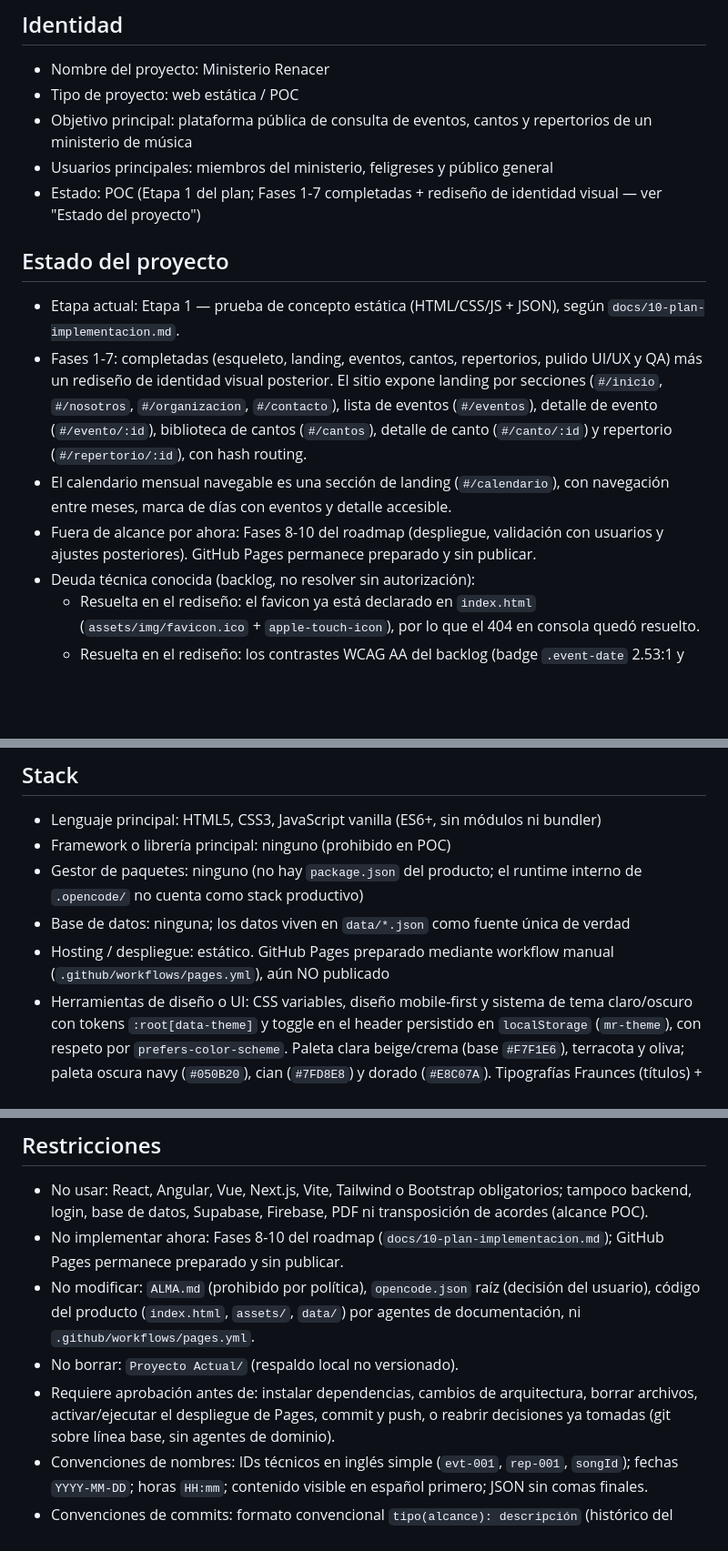
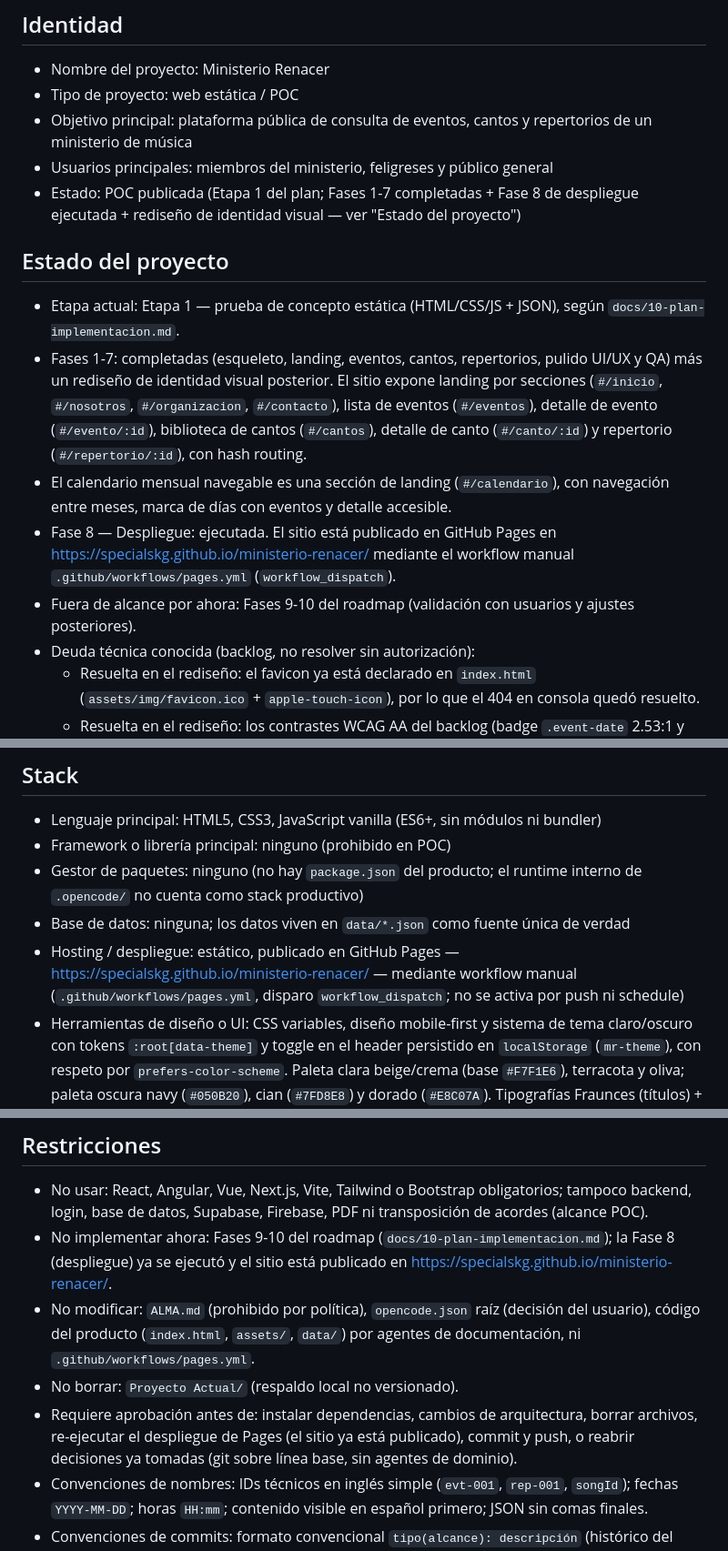
Before and after one commit to SpecialSKG/ministerio-renacer, a Markdown page: .opencode/instructions/project-profile.md, 3 parts joined by grey strips. Shown at 91% size. GitHub-like rendering; blank space fills up the shorter version.

Commit message:
docs(perfil): registrar Pages publicado y Fases 9-10 fuera de alcance

```diff
--- a/.opencode/instructions/project-profile.md
+++ b/.opencode/instructions/project-profile.md
@@ -17,8 +17,9 @@ perfil aporta únicamente el contexto de dominio del producto.
 - Objetivo principal: plataforma pública de consulta de eventos, cantos y
   repertorios de un ministerio de música
 - Usuarios principales: miembros del ministerio, feligreses y público general
-- Estado: POC (Etapa 1 del plan; Fases 1-7 completadas + rediseño de identidad
-  visual — ver "Estado del proyecto")
+- Estado: POC publicada (Etapa 1 del plan; Fases 1-7 completadas + Fase 8 de
+  despliegue ejecutada + rediseño de identidad visual — ver "Estado del
+  proyecto")
 
 ## Estado del proyecto
 
@@ -32,9 +33,11 @@ perfil aporta únicamente el contexto de dominio del producto.
   (`#/canto/:id`) y repertorio (`#/repertorio/:id`), con hash routing.
 - El calendario mensual navegable es una sección de landing (`#/calendario`),
   con navegación entre meses, marca de días con eventos y detalle accesible.
-- Fuera de alcance por ahora: Fases 8-10 del roadmap (despliegue, validación
-  con usuarios y ajustes posteriores). GitHub Pages permanece preparado y sin
-  publicar.
+- Fase 8 — Despliegue: ejecutada. El sitio está publicado en GitHub Pages en
+  https://specialskg.github.io/ministerio-renacer/ mediante el workflow manual
+  `.github/workflows/pages.yml` (`workflow_dispatch`).
+- Fuera de alcance por ahora: Fases 9-10 del roadmap (validación con usuarios y
+  ajustes posteriores).
 - Deuda técnica conocida (backlog, no resolver sin autorización):
   - Resuelta en el rediseño: el favicon ya está declarado en `index.html`
     (`assets/img/favicon.ico` + `apple-touch-icon`), por lo que el 404 en
@@ -63,8 +66,10 @@ perfil aporta únicamente el contexto de dominio del producto.
   interno de `.opencode/` no cuenta como stack productivo)
 - Base de datos: ninguna; los datos viven en `data/*.json` como fuente única
   de verdad
-- Hosting / despliegue: estático. GitHub Pages preparado mediante workflow
-  manual (`.github/workflows/pages.yml`), aún NO publicado
+- Hosting / despliegue: estático, publicado en GitHub Pages —
+  https://specialskg.github.io/ministerio-renacer/ — mediante workflow manual
+  (`.github/workflows/pages.yml`, disparo `workflow_dispatch`; no se activa por
+  push ni schedule)
 - Herramientas de diseño o UI: CSS variables, diseño mobile-first y sistema de
   tema claro/oscuro con tokens `:root[data-theme]` y toggle en el header
   persistido en `localStorage` (`mr-theme`), con respeto por
@@ -141,16 +148,17 @@ ministerio-renacer/            # raíz del repo = producto + línea base
 - No usar: React, Angular, Vue, Next.js, Vite, Tailwind o Bootstrap
   obligatorios; tampoco backend, login, base de datos, Supabase, Firebase,
   PDF ni transposición de acordes (alcance POC).
-- No implementar ahora: Fases 8-10 del roadmap (`docs/10-plan-implementacion.md`);
-  GitHub Pages permanece preparado y sin publicar.
+- No implementar ahora: Fases 9-10 del roadmap (`docs/10-plan-implementacion.md`);
+  la Fase 8 (despliegue) ya se ejecutó y el sitio está publicado en
+  https://specialskg.github.io/ministerio-renacer/.
 - No modificar: `ALMA.md` (prohibido por política), `opencode.json` raíz
   (decisión del usuario), código del producto (`index.html`, `assets/`,
   `data/`) por agentes de documentación, ni `.github/workflows/pages.yml`.
 - No borrar: `Proyecto Actual/` (respaldo local no versionado).
 - Requiere aprobación antes de: instalar dependencias, cambios de
-  arquitectura, borrar archivos, activar/ejecutar el despliegue de Pages,
-  commit y push, o reabrir decisiones ya tomadas (git sobre línea base, sin
-  agentes de dominio).
+  arquitectura, borrar archivos, re-ejecutar el despliegue de Pages (el sitio
+  ya está publicado), commit y push, o reabrir decisiones ya tomadas (git
+  sobre línea base, sin agentes de dominio).
 - Convenciones de nombres: IDs técnicos en inglés simple (`evt-001`,
   `rep-001`, `songId`); fechas `YYYY-MM-DD`; horas `HH:mm`; contenido visible
   en español primero; JSON sin comas finales.
```
Also changed, not shown: other parts of .opencode/instructions/project-profile.md (+3 -1 lines).
